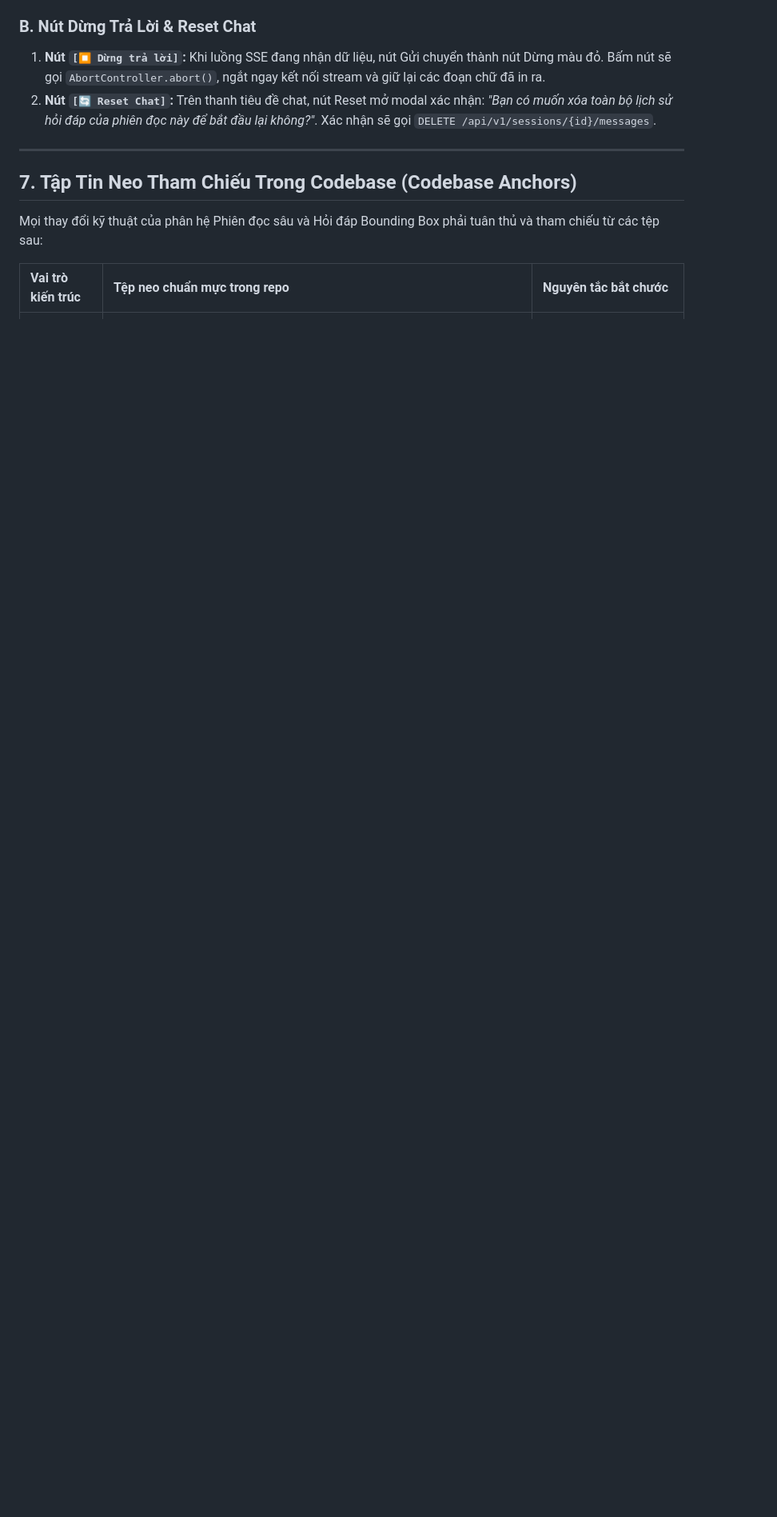
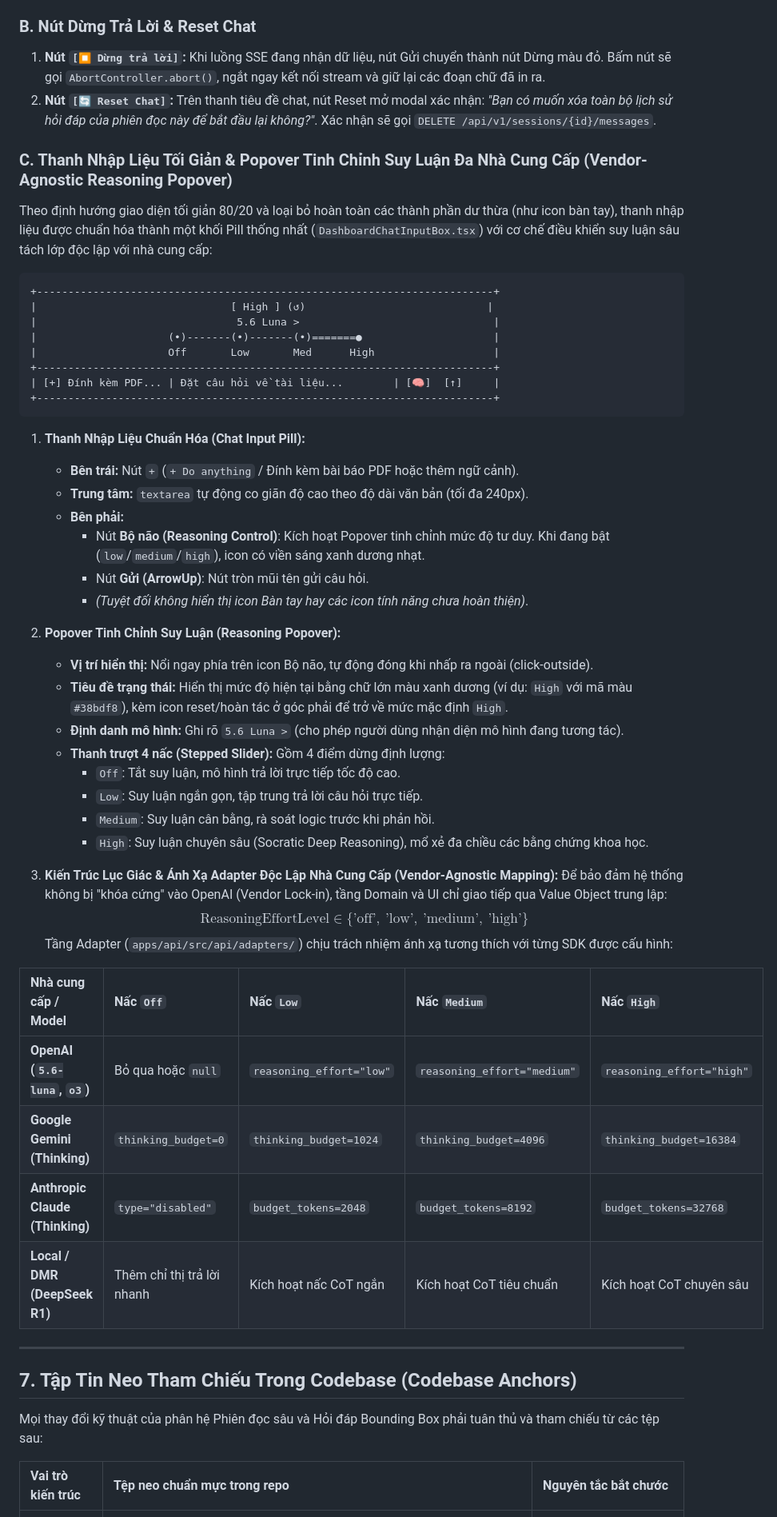
Before and after one commit to dammanhdungvn/VeriScholar, a Markdown page: docs/specs/03-sessions-and-deep-reading-spec.md, the part around the change. Shown at 80% size. Rendered like a GitHub page; blank space fills up the shorter version.

Commit message:
docs(spec,plan): add 5.6-Luna vendor-agnostic reasoning popover spec and implementation plan

````diff
--- a/docs/specs/03-sessions-and-deep-reading-spec.md
+++ b/docs/specs/03-sessions-and-deep-reading-spec.md
@@ -249,6 +249,51 @@ LIMIT 5;
 1. **Nút `[⏹️ Dừng trả lời]`:** Khi luồng SSE đang nhận dữ liệu, nút Gửi chuyển thành nút Dừng màu đỏ. Bấm nút sẽ gọi `AbortController.abort()`, ngắt ngay kết nối stream và giữ lại các đoạn chữ đã in ra.
 2. **Nút `[🔄 Reset Chat]`:** Trên thanh tiêu đề chat, nút Reset mở modal xác nhận: *"Bạn có muốn xóa toàn bộ lịch sử hỏi đáp của phiên đọc này để bắt đầu lại không?"*. Xác nhận sẽ gọi `DELETE /api/v1/sessions/{id}/messages`.
 
+### C. Thanh Nhập Liệu Tối Giản & Popover Tinh Chỉnh Suy Luận Đa Nhà Cung Cấp (Vendor-Agnostic Reasoning Popover)
+
+Theo định hướng giao diện tối giản 80/20 và loại bỏ hoàn toàn các thành phần dư thừa (như icon bàn tay), thanh nhập liệu được chuẩn hóa thành một khối Pill thống nhất (`DashboardChatInputBox.tsx`) với cơ chế điều khiển suy luận sâu tách lớp độc lập với nhà cung cấp:
+
+```
++-------------------------------------------------------------------------+
+|                               [ High ] (↺)                             |
+|                                5.6 Luna >                               |
+|                     (•)-------(•)-------(•)=======●                     |
+|                     Off       Low       Med      High                   |
++-------------------------------------------------------------------------+
+| [+] Đính kèm PDF... | Đặt câu hỏi về tài liệu...        | [🧠]  [↑]     |
++-------------------------------------------------------------------------+
+```
+
+1. **Thanh Nhập Liệu Chuẩn Hóa (Chat Input Pill):**
+   - **Bên trái:** Nút `+` (`+ Do anything` / Đính kèm bài báo PDF hoặc thêm ngữ cảnh).
+   - **Trung tâm:** `textarea` tự động co giãn độ cao theo độ dài văn bản (tối đa 240px).
+   - **Bên phải:**
+     - Nút **Bộ não (Reasoning Control)**: Kích hoạt Popover tinh chỉnh mức độ tư duy. Khi đang bật (`low`/`medium`/`high`), icon có viền sáng xanh dương nhạt.
+     - Nút **Gửi (ArrowUp)**: Nút tròn mũi tên gửi câu hỏi.
+     - *(Tuyệt đối không hiển thị icon Bàn tay hay các icon tính năng chưa hoàn thiện)*.
+
+2. **Popover Tinh Chỉnh Suy Luận (Reasoning Popover):**
+   - **Vị trí hiển thị:** Nổi ngay phía trên icon Bộ não, tự động đóng khi nhấp ra ngoài (click-outside).
+   - **Tiêu đề trạng thái:** Hiển thị mức độ hiện tại bằng chữ lớn màu xanh dương (ví dụ: `High` với mã màu `#38bdf8`), kèm icon reset/hoàn tác ở góc phải để trở về mức mặc định `High`.
+   - **Định danh mô hình:** Ghi rõ `5.6 Luna >` (cho phép người dùng nhận diện mô hình đang tương tác).
+   - **Thanh trượt 4 nấc (Stepped Slider):** Gồm 4 điểm dừng định lượng:
+     - `Off`: Tắt suy luận, mô hình trả lời trực tiếp tốc độ cao.
+     - `Low`: Suy luận ngắn gọn, tập trung trả lời câu hỏi trực tiếp.
+     - `Medium`: Suy luận cân bằng, rà soát logic trước khi phản hồi.
+     - `High`: Suy luận chuyên sâu (Socratic Deep Reasoning), mổ xẻ đa chiều các bằng chứng khoa học.
+
+3. **Kiến Trúc Lục Giác & Ánh Xạ Adapter Độc Lập Nhà Cung Cấp (Vendor-Agnostic Mapping):**
+   Để bảo đảm hệ thống không bị "khóa cứng" vào OpenAI (Vendor Lock-in), tầng Domain và UI chỉ giao tiếp qua Value Object trung lập:
+   $$\text{ReasoningEffortLevel} \in \{\text{'off'},\ \text{'low'},\ \text{'medium'},\ \text{'high'}\}$$
+   Tầng Adapter (`apps/api/src/api/adapters/`) chịu trách nhiệm ánh xạ tương thích với từng SDK được cấu hình:
+
+| Nhà cung cấp / Model | Nấc `Off` | Nấc `Low` | Nấc `Medium` | Nấc `High` |
+| :--- | :--- | :--- | :--- | :--- |
+| **OpenAI (`5.6-luna`, `o3`)** | Bỏ qua hoặc `null` | `reasoning_effort="low"` | `reasoning_effort="medium"` | `reasoning_effort="high"` |
+| **Google Gemini (Thinking)** | `thinking_budget=0` | `thinking_budget=1024` | `thinking_budget=4096` | `thinking_budget=16384` |
+| **Anthropic Claude (Thinking)** | `type="disabled"` | `budget_tokens=2048` | `budget_tokens=8192` | `budget_tokens=32768` |
+| **Local / DMR (DeepSeek R1)** | Thêm chỉ thị trả lời nhanh | Kích hoạt nấc CoT ngắn | Kích hoạt CoT tiêu chuẩn | Kích hoạt CoT chuyên sâu |
+
 ---
 
 ## 7. Tập Tin Neo Tham Chiếu Trong Codebase (Codebase Anchors)
````
Also changed, not shown: 1 other file.
